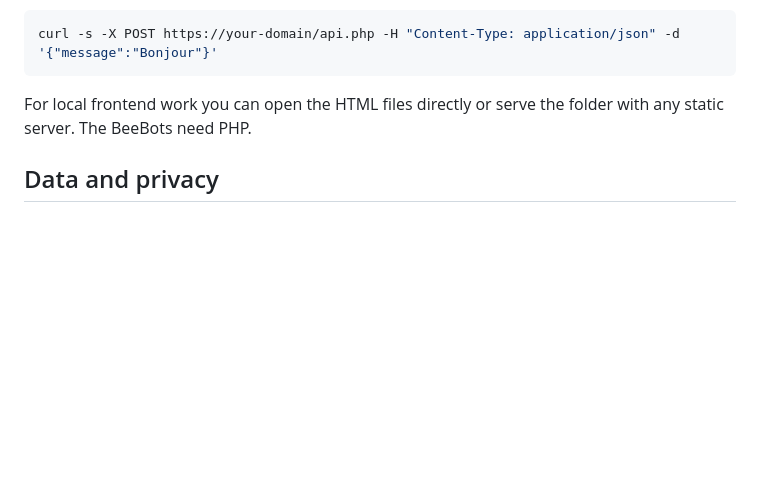
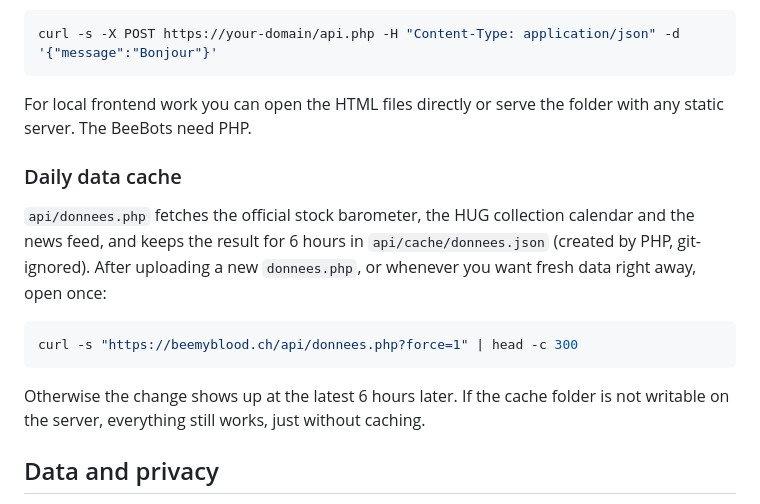
Before and after one commit to bumpyman/BeeMyBlood, a Markdown page: README.md, the part around the change. GitHub-like rendering; blank space fills up the shorter version.

Commit message:
README: how to refresh the daily data cache (donnees.php?force=1)
Co-Authored-By: Claude Fable 5.1 <noreply@anthropic.com>

````diff
--- a/README.md
+++ b/README.md
@@ -74,6 +74,16 @@ curl -s -X POST https://your-domain/api.php -H "Content-Type: application/json"
 
 For local frontend work you can open the HTML files directly or serve the folder with any static server. The BeeBots need PHP.
 
+### Daily data cache
+
+`api/donnees.php` fetches the official stock barometer, the HUG collection calendar and the news feed, and keeps the result for 6 hours in `api/cache/donnees.json` (created by PHP, git-ignored). After uploading a new `donnees.php`, or whenever you want fresh data right away, open once:
+
+```bash
+curl -s "https://beemyblood.ch/api/donnees.php?force=1" | head -c 300
+```
+
+Otherwise the change shows up at the latest 6 hours later. If the cache folder is not writable on the server, everything still works, just without caching.
+
 ## Data and privacy
 
 The spaces show demo data only. The pages send to a server: the BeeBot questions (PHP proxy to the Anthropic API), the access requests and logins (Supabase, Zurich), and nothing else. Hosted in Switzerland, designed for nLPD/GDPR compliance and HL7 FHIR interoperability.
````
